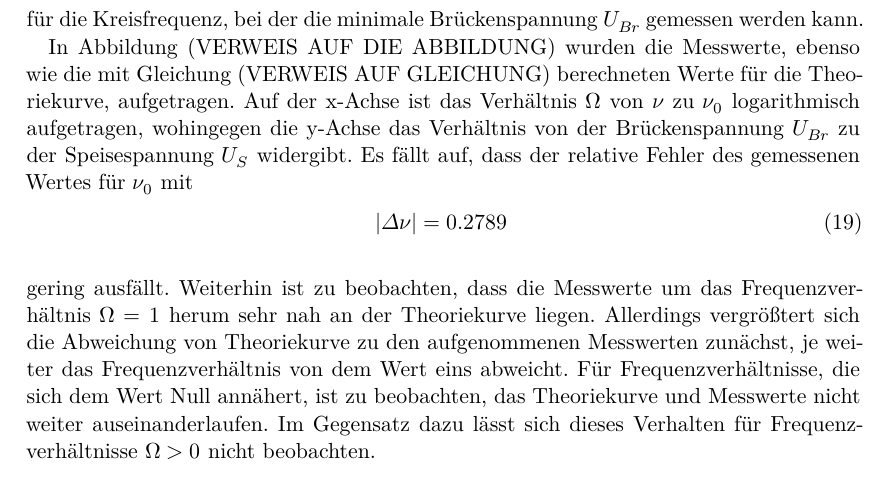
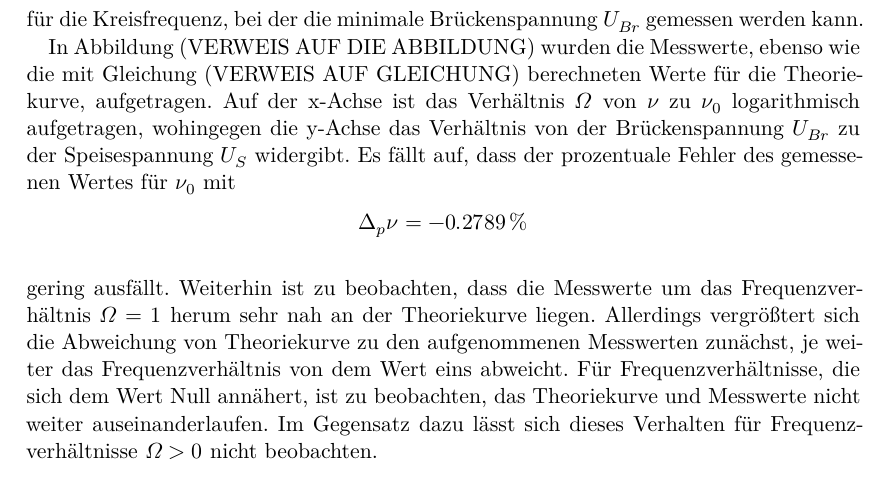
Before and after one commit to MiraArndt/Versuch-302, a LaTeX document (main.tex, which reads content/auswertung.tex): part of page 12 of 15, cut so that both start at the same text. Compiled offline with XeLaTeX.

Commit message:
Kleine Abänderung - Commits für die Welt

```diff
--- a/content/auswertung.tex
+++ b/content/auswertung.tex
@@ -271,19 +271,19 @@ ergibt sich der Theoriewert
 für die Kreisfrequenz, bei der die minimale Brückenspannung $U_{Br}$ gemessen werden kann.
 
 In Abbildung (VERWEIS AUF DIE ABBILDUNG) wurden die Messwerte, ebenso wie die mit Gleichung (VERWEIS AUF GLEICHUNG)
-berechneten Werte für die Theoriekurve, aufgetragen. Auf der x-Achse ist das Verhältnis $\upOmega$ von $\nu$ zu $\nu_{0}$
+berechneten Werte für die Theoriekurve, aufgetragen. Auf der x-Achse ist das Verhältnis $\Omega$ von $\nu$ zu $\nu_{0}$
 logarithmisch aufgetragen, wohingegen die y-Achse das Verhältnis von der Brückenspannung $U_{Br}$ zu der Speisespannung
 $U_{S}$ widergibt.
-Es fällt auf, dass der relative Fehler des gemessenen Wertes für $\nu_{0}$ mit
+Es fällt auf, dass der prozentuale Fehler des gemessenen Wertes für $\nu_{0}$ mit
 \begin{align}
-|\Delta \nu| = 0.2789\, %
+\upDelta_{p} \nu = -0.2789\, \% \nonumber
 \end{align}
 \\
-gering ausfällt. Weiterhin ist zu beobachten, dass die Messwerte um das Frequenzverhältnis $\upOmega = 1$
+gering ausfällt. Weiterhin ist zu beobachten, dass die Messwerte um das Frequenzverhältnis $\Omega = 1$
 herum sehr nah an der Theoriekurve liegen. Allerdings vergrößtert sich die Abweichung von Theoriekurve zu den aufgenommenen
 Messwerten zunächst, je weiter das Frequenzverhältnis von dem Wert eins abweicht. Für Frequenzverhältnisse, die sich dem Wert Null
 annähert, ist zu beobachten, das Theoriekurve und Messwerte nicht weiter auseinanderlaufen. Im Gegensatz dazu lässt sich
-dieses Verhalten für Frequenzverhältnisse $\upOmega > 0$ nicht beobachten.
+dieses Verhalten für Frequenzverhältnisse $\Omega > 0$ nicht beobachten.
 
 
 \begin{figure}[h]
```
Also changed, not shown: 6 other files.
